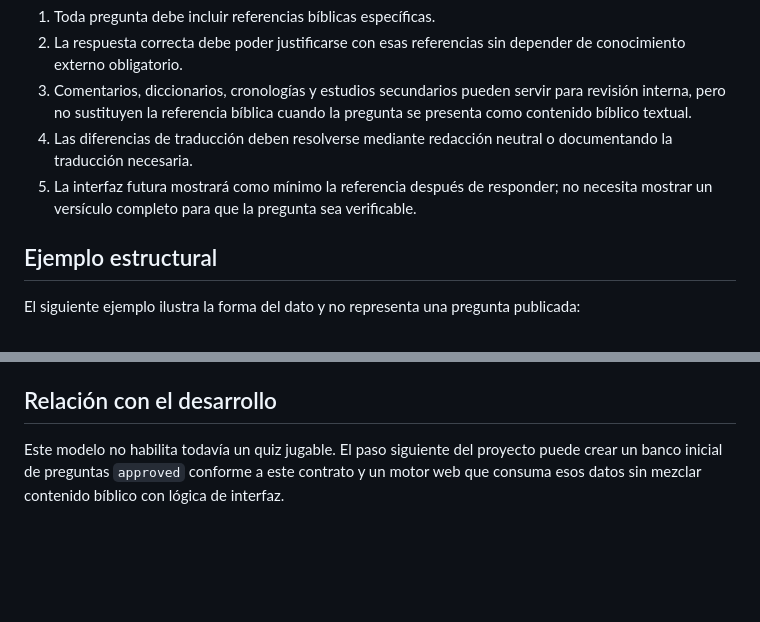
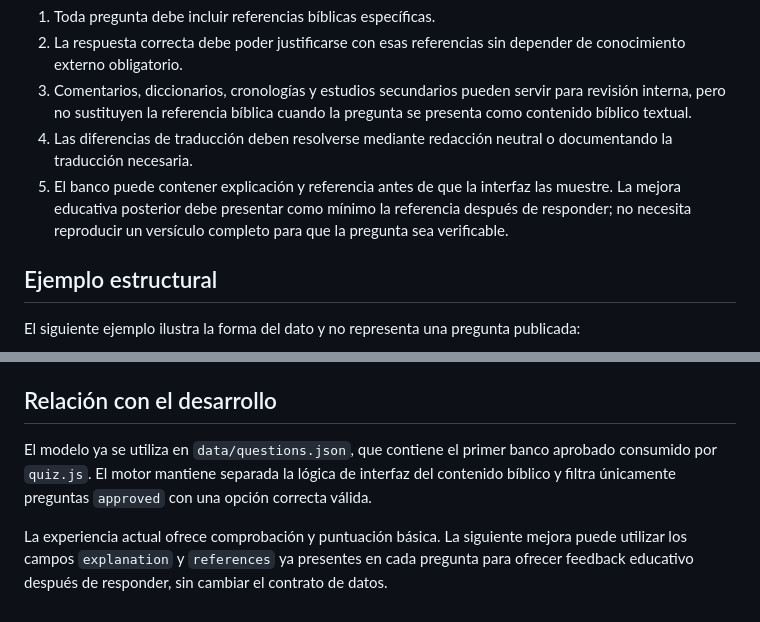
Before and after one commit to neuronova-apps/quiz-bible, a Markdown page: docs/content-model.md, 2 parts joined by grey strips. Rendered like a GitHub page; blank space fills up the shorter version.

Commit message:
Align content model with first playable quiz

```diff
--- a/docs/content-model.md
+++ b/docs/content-model.md
@@ -121,7 +121,7 @@ Para el MVP:
 2. La respuesta correcta debe poder justificarse con esas referencias sin depender de conocimiento externo obligatorio.
 3. Comentarios, diccionarios, cronologías y estudios secundarios pueden servir para revisión interna, pero no sustituyen la referencia bíblica cuando la pregunta se presenta como contenido bíblico textual.
 4. Las diferencias de traducción deben resolverse mediante redacción neutral o documentando la traducción necesaria.
-5. La interfaz futura mostrará como mínimo la referencia después de responder; no necesita mostrar un versículo completo para que la pregunta sea verificable.
+5. El banco puede contener explicación y referencia antes de que la interfaz las muestre. La mejora educativa posterior debe presentar como mínimo la referencia después de responder; no necesita reproducir un versículo completo para que la pregunta sea verificable.
 
 ## Ejemplo estructural
 
@@ -176,4 +176,6 @@ El siguiente ejemplo ilustra la forma del dato y no representa una pregunta publ
 
 ## Relación con el desarrollo
 
-Este modelo no habilita todavía un quiz jugable. El paso siguiente del proyecto puede crear un banco inicial de preguntas `approved` conforme a este contrato y un motor web que consuma esos datos sin mezclar contenido bíblico con lógica de interfaz.
+El modelo ya se utiliza en `data/questions.json`, que contiene el primer banco aprobado consumido por `quiz.js`. El motor mantiene separada la lógica de interfaz del contenido bíblico y filtra únicamente preguntas `approved` con una opción correcta válida.
+
+La experiencia actual ofrece comprobación y puntuación básica. La siguiente mejora puede utilizar los campos `explanation` y `references` ya presentes en cada pregunta para ofrecer feedback educativo después de responder, sin cambiar el contrato de datos.
```
